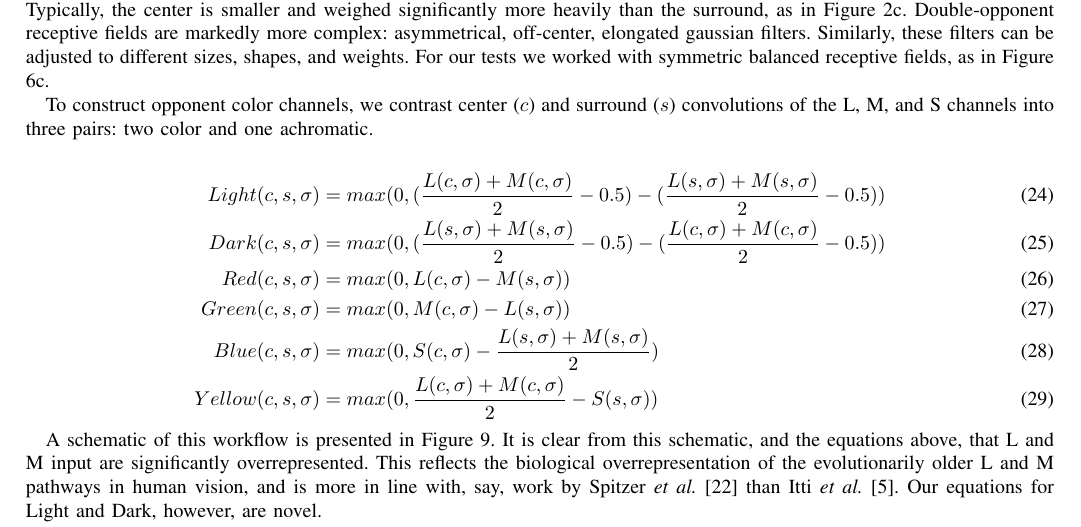
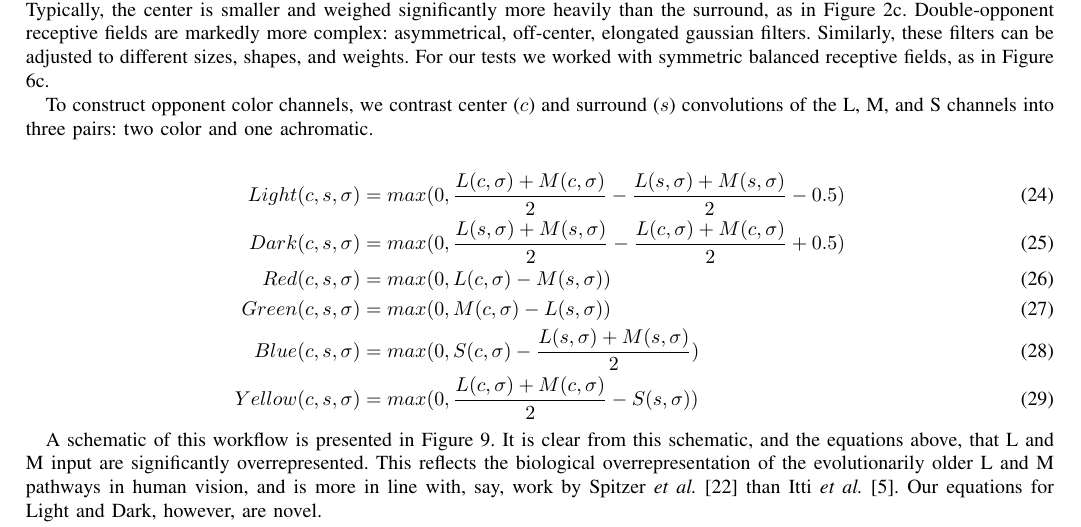
Before and after one commit to connollyst/color-induction-thesis, a LaTeX thesis (MasterThesis.tex): part of page 9 of 42, cut so that both start at the same text. Compiled offline with pdfLaTeX.

Commit message:
Corrected opponent color forumae (L & D)

```diff
--- a/MasterThesis.tex
+++ b/MasterThesis.tex
@@ -1484,8 +1484,8 @@ Single-opponent cells' receptive fields are the classical center-surround config
 To construct opponent color channels, we contrast center ($c$) and surround ($s$) convolutions of the L, M, and S channels into three pairs: two color and one achromatic.
 
 \begin{flalign}
-    Light(c, s, \sigma)  &= max(0, (\frac{L(c, \sigma) + M(c, \sigma)}{2} - 0.5) - (\frac{L(s, \sigma) + M(s, \sigma)}{2} - 0.5)) \label{eq:opp-light} \\
-    Dark(c, s, \sigma)   &= max(0, (\frac{L(s, \sigma) + M(s, \sigma)}{2} - 0.5) - (\frac{L(c, \sigma) + M(c, \sigma)}{2} - 0.5)) \label{eq:opp-dark} \\
+    Light(c, s, \sigma)  &= max(0, \frac{L(c, \sigma) + M(c, \sigma)}{2} - \frac{L(s, \sigma) + M(s, \sigma)}{2} - 0.5) \label{eq:opp-light} \\
+    Dark(c, s, \sigma)   &= max(0, \frac{L(s, \sigma) + M(s, \sigma)}{2} - \frac{L(c, \sigma) + M(c, \sigma)}{2} + 0.5) \label{eq:opp-dark} \\
     Red(c, s, \sigma)    &= max(0, L(c, \sigma) - M(s, \sigma)) \label{eq:opp-red} \\
     Green(c, s, \sigma)  &= max(0, M(c, \sigma) - L(s, \sigma)) \label{eq:opp-green} \\
     Blue(c, s, \sigma)   &= max(0, S(c, \sigma) - \frac{L(s, \sigma) + M(s, \sigma)}{2}) \label{eq:opp-blue} \\
```
